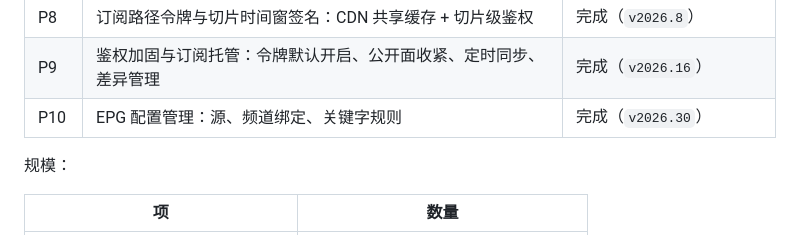
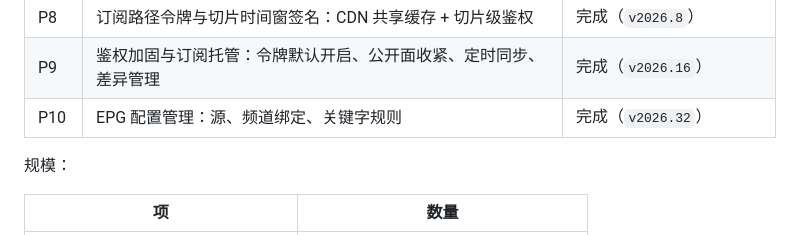
Before and after one commit to HasonHuang/TV-Buddy, a Markdown page: PROGRESS.md, the part around one of its changes. GitHub-like rendering.

```diff
--- a/PROGRESS.md
+++ b/PROGRESS.md
@@ -39,7 +39,7 @@
 | P7 | 用户功能收尾：禁止全局订阅、每用户 EPG、面板分权、「我的订阅」页 | 完成（`v2026.7`） |
 | P8 | 订阅路径令牌与切片时间窗签名：CDN 共享缓存 + 切片级鉴权 | 完成（`v2026.8`） |
 | P9 | 鉴权加固与订阅托管：令牌默认开启、公开面收紧、定时同步、差异管理 | 完成（`v2026.16`） |
-| P10 | EPG 配置管理：源、频道绑定、关键字规则 | 完成（`v2026.30`） |
+| P10 | EPG 配置管理：源、频道绑定、关键字规则 | 完成（`v2026.32`） |
 
 规模：
 
```
Also changed, not shown: other parts of PROGRESS.md (+1 -1 lines).
